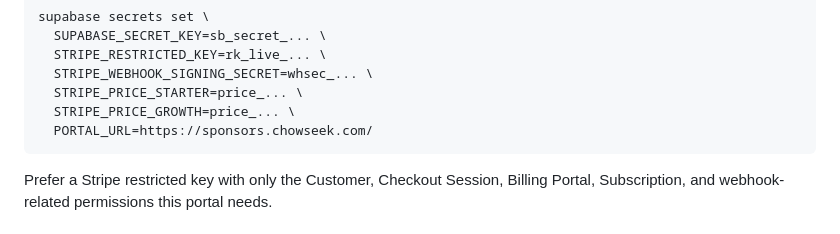
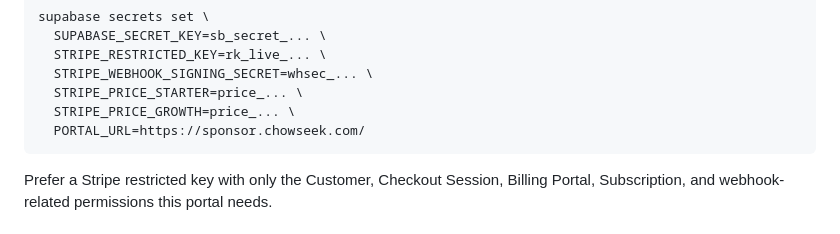
Before and after one commit to goldencloudinnovations/chowseeksponsorportal, a Markdown page: README.md, the part around the change. GitHub-like rendering.

Commit message:
fix: align deployment docs with sponsor.chowseek.com

````diff
--- a/README.md
+++ b/README.md
@@ -61,7 +61,7 @@ supabase secrets set \
   STRIPE_WEBHOOK_SIGNING_SECRET=whsec_... \
   STRIPE_PRICE_STARTER=price_... \
   STRIPE_PRICE_GROWTH=price_... \
-  PORTAL_URL=https://sponsors.chowseek.com/
+  PORTAL_URL=https://sponsor.chowseek.com/
 ```
 
 Prefer a Stripe restricted key with only the Customer, Checkout Session, Billing Portal, Subscription, and webhook-related permissions this portal needs.
````
